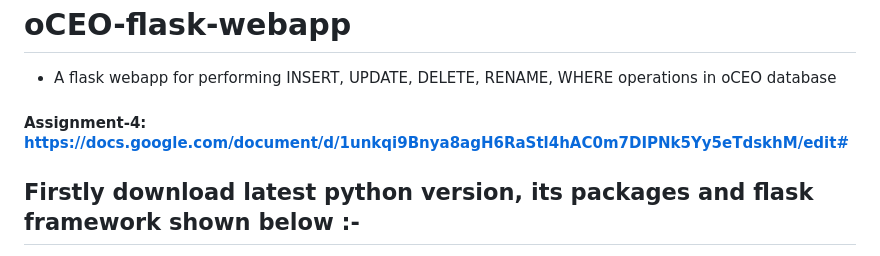
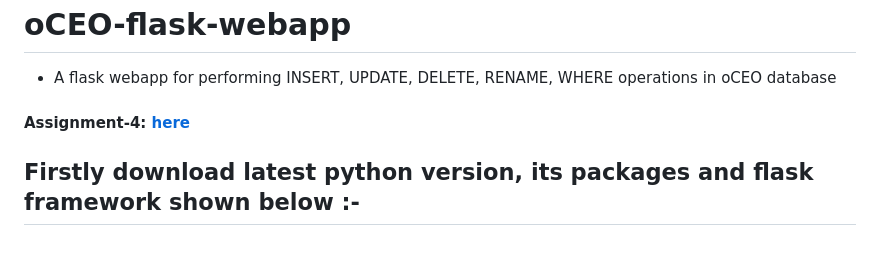
Before and after one commit to rahulraj22/oCEO-flask-webapp, a Markdown page: README.md, the part around the change. Drawn GitHub-style.

```diff
--- a/README.md
+++ b/README.md
@@ -1,6 +1,6 @@
 # oCEO-flask-webapp
 - A flask webapp for performing INSERT, UPDATE, DELETE, RENAME, WHERE operations in oCEO database
-#### Assignment-4: https://docs.google.com/document/d/1unkqi9Bnya8agH6RaStl4hAC0m7DIPNk5Yy5eTdskhM/edit#
+#### Assignment-4: [here](https://docs.google.com/document/d/1unkqi9Bnya8agH6RaStl4hAC0m7DIPNk5Yy5eTdskhM/edit#)
 ## Firstly download latest python version, its packages and flask framework shown below :-
 
   - Create a python virtual environment [Recommended]
```
